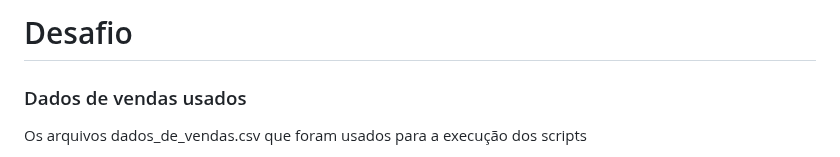
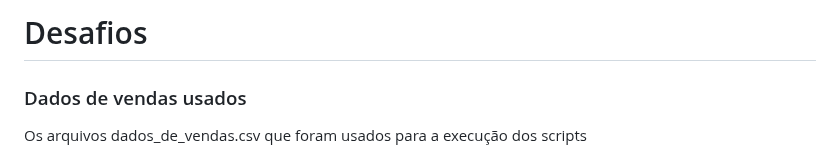
Before and after one commit to RafaKammler/Compass-UOL, a Markdown page: Sprint 1/README.md, the part around the change. GitHub-like rendering.

```diff
--- a/Sprint 1/README.md
+++ b/Sprint 1/README.md
@@ -1,4 +1,4 @@
-# Desafio
+# Desafios
 ### Dados de vendas usados
 Os arquivos dados_de_vendas.csv que foram usados para a execução dos scripts
 
```
